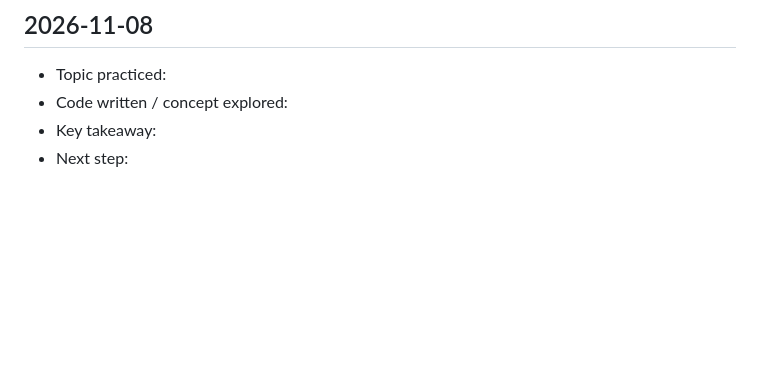
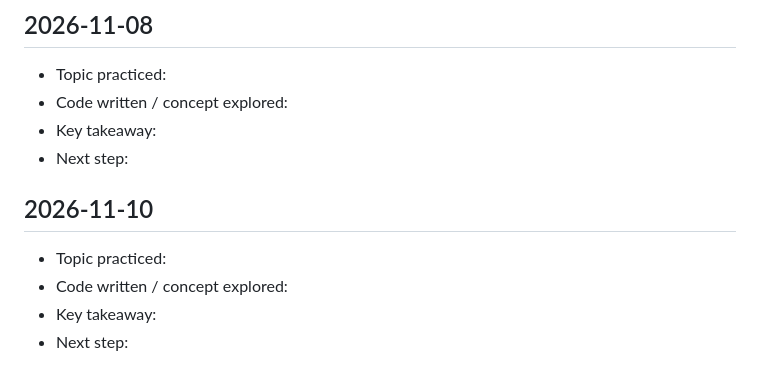
Before and after one commit to saicharitharegala-star/Python_learnings, a Markdown page: DAILY_LOG.md, the part around the change. GitHub-like rendering; blank space fills up the shorter version.

Commit message:
chore: daily Python learning entry for 2026-11-10 [skip ci]

```diff
--- a/DAILY_LOG.md
+++ b/DAILY_LOG.md
@@ -324,3 +324,10 @@ This file is updated automatically every day to track consistent learning activi
 - Code written / concept explored:
 - Key takeaway:
 - Next step:
+
+## 2026-11-10
+
+- Topic practiced:
+- Code written / concept explored:
+- Key takeaway:
+- Next step:
```
